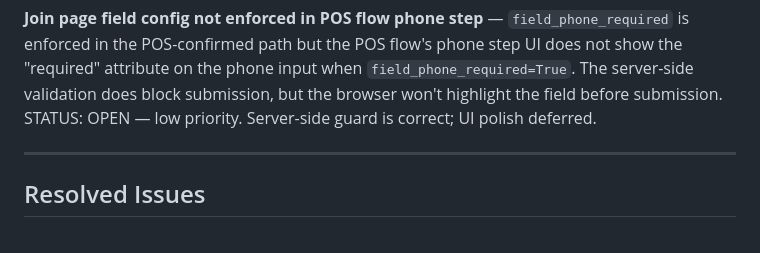
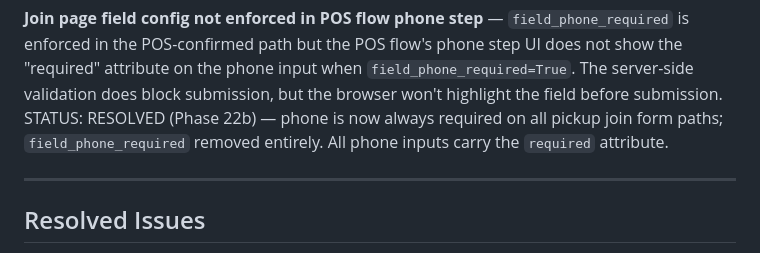
Before and after one commit to selimmans/QueueLight, a Markdown page: KNOWN_ISSUES.md, the part around the change. Drawn GitHub-style.

```diff
--- a/KNOWN_ISSUES.md
+++ b/KNOWN_ISSUES.md
@@ -51,7 +51,7 @@ STATUS: OPEN — known trade-off in fuzzy matching.
 STATUS: OPEN — intentional for v1.
 
 **Join page field config not enforced in POS flow phone step** — `field_phone_required` is enforced in the POS-confirmed path but the POS flow's phone step UI does not show the "required" attribute on the phone input when `field_phone_required=True`. The server-side validation does block submission, but the browser won't highlight the field before submission.
-STATUS: OPEN — low priority. Server-side guard is correct; UI polish deferred.
+STATUS: RESOLVED (Phase 22b) — phone is now always required on all pickup join form paths; `field_phone_required` removed entirely. All phone inputs carry the `required` attribute.
 
 ---
 
```
Also changed, not shown: TASKS.md (+9 -0 lines).
